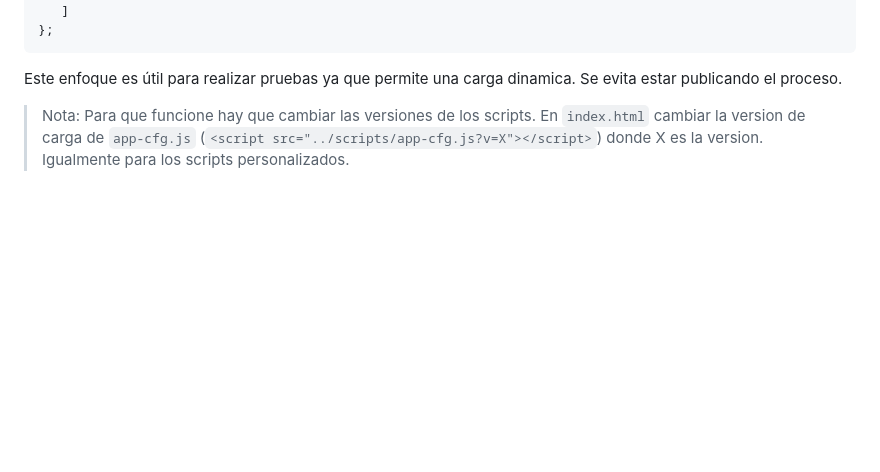
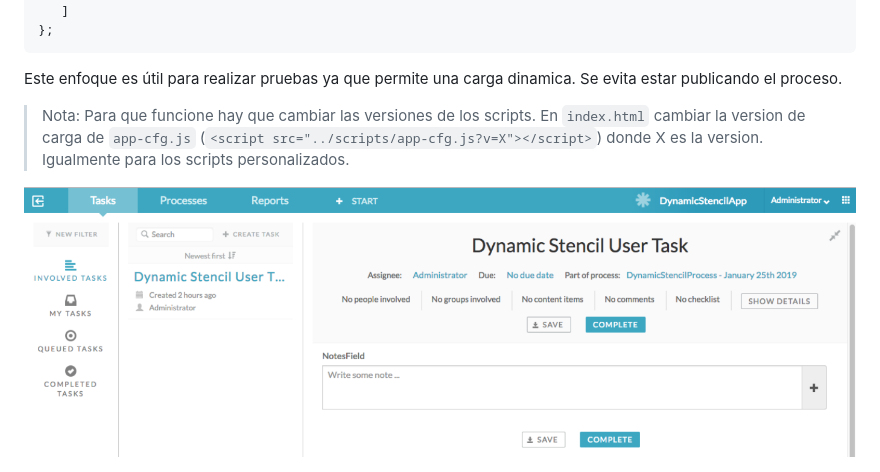
Before and after one commit to renzoqamao/training-aps, a Markdown page: CustomWebResources/customWebResources.md, the part around the change. Rendered like a GitHub page; pictures changed too: CustomWebResources/images/Notes.png (added); blank space fills up the shorter version.

Commit message:
add final implementation image and update README links

```diff
--- a/CustomWebResources/customWebResources.md
+++ b/CustomWebResources/customWebResources.md
@@ -359,4 +359,6 @@ Este enfoque es útil para realizar pruebas ya que permite una carga dinamica. S
 
 > Nota: Para que funcione hay que cambiar las versiones de los scripts. En `index.html` cambiar la version de carga de `app-cfg.js` (`<script src="../scripts/app-cfg.js?v=X"></script>`) donde X es la version. Igualmente para los scripts personalizados.
 
+![implementación final](./images/Notes.png)
+
 ![form editor template](./images/FormEditorTemplate.png)
```
Also changed, not shown: README.md (+1 -0 lines).
